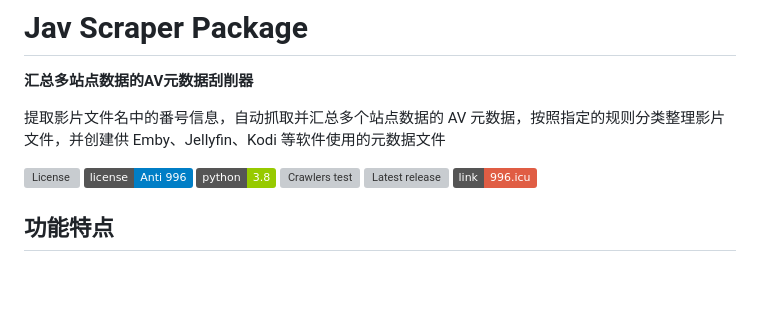
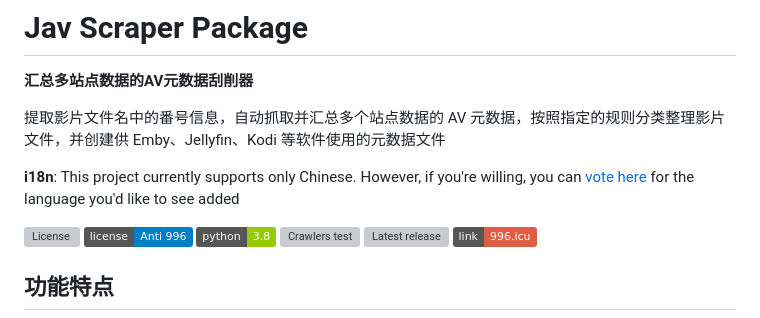
Before and after one commit to Yuukiy/JavSP, a Markdown page: README.md, the part around the change. Rendered like a GitHub page; badges without logos; blank space fills up the shorter version; grey boxes are pictures that could not be loaded.

Commit message:
Add i18n description in README.md

```diff
--- a/README.md
+++ b/README.md
@@ -5,6 +5,8 @@
 **汇总多站点数据的AV元数据刮削器**
 
 提取影片文件名中的番号信息，自动抓取并汇总多个站点数据的 AV 元数据，按照指定的规则分类整理影片文件，并创建供 Emby、Jellyfin、Kodi 等软件使用的元数据文件
+
+**i18n**: This project currently supports only Chinese. However, if you're willing, you can [vote here](https://github.com/Yuukiy/JavSP/discussions/157) for the language you'd like to see added
 
 ![License](https://img.shields.io/github/license/Yuukiy/JavSP)
 [![LICENSE](https://img.shields.io/badge/license-Anti%20996-blue.svg)](https://github.com/996icu/996.ICU/blob/master/LICENSE)
```
